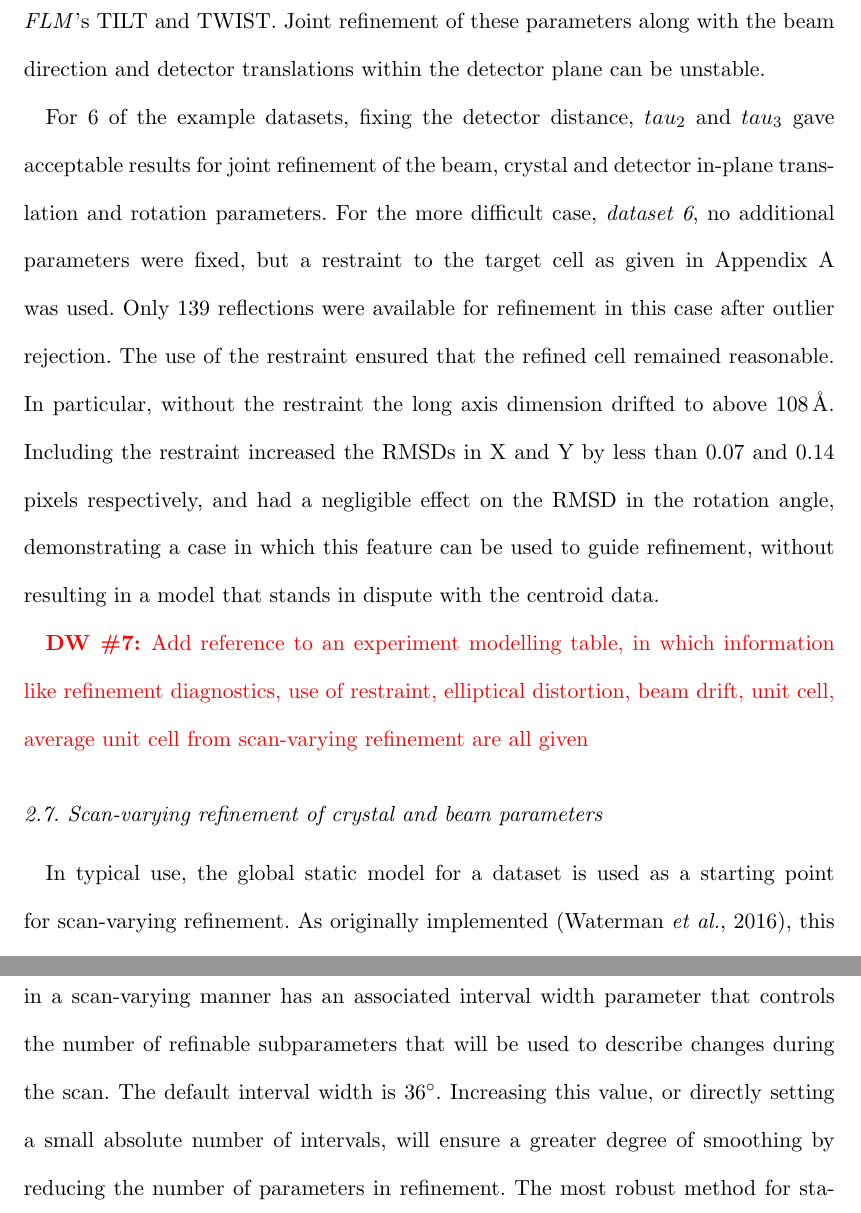
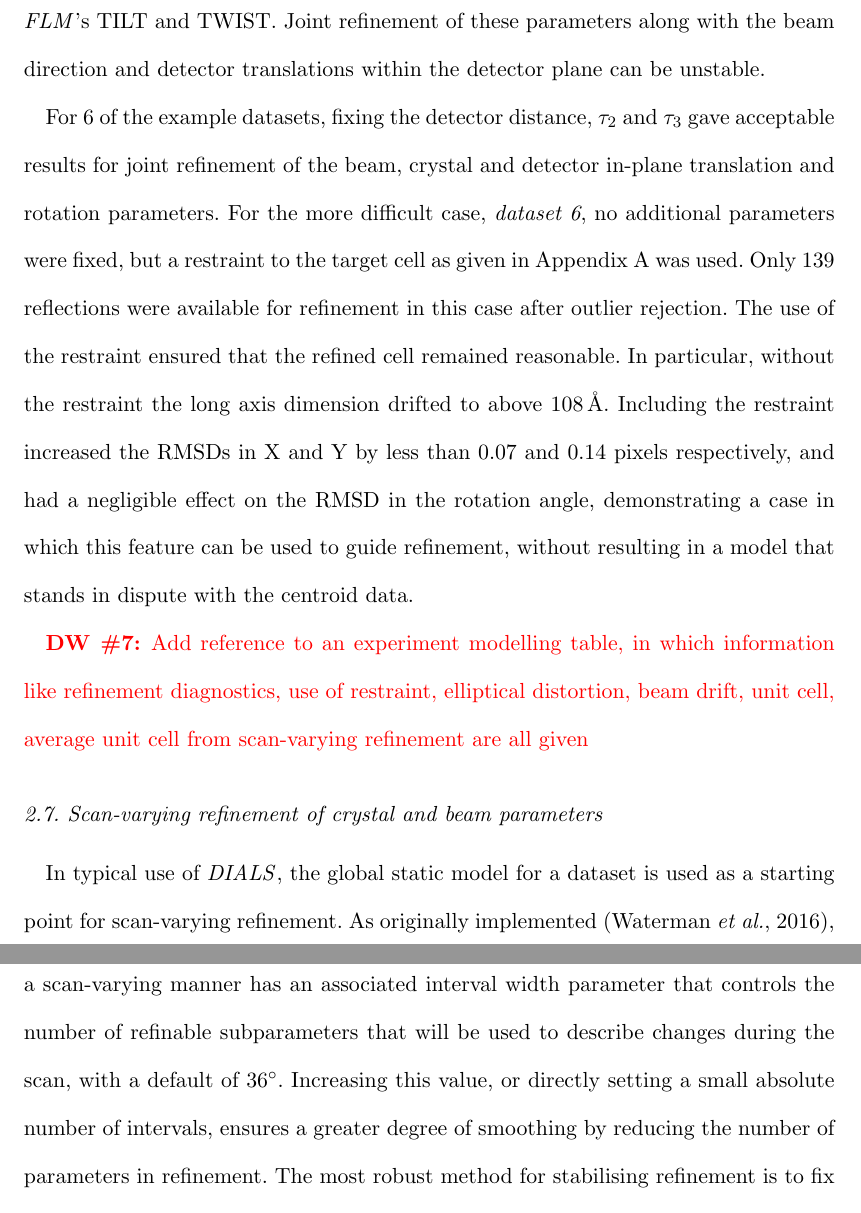
Before and after one commit to dagewa/DIALS_for_ED_paper, a LaTeX thesis (DIALS_for_ED.tex): two parts of pages 16 and 18 of 32, joined at a grey line, cut so that both start at the same text. Compiled offline with pdfLaTeX.

Commit message:
more minor changes

```diff
--- a/DIALS_for_ED.tex
+++ b/DIALS_for_ED.tex
@@ -671,7 +671,7 @@ the plane of the detector, similar to \mosflm's TILT and TWIST. Joint refinement
 of these parameters along with the beam direction and detector translations
 within the detector plane can be unstable.
 
-For 6 of the example datasets, fixing the detector distance, $tau_2$ and $tau_3$
+For 6 of the example datasets, fixing the detector distance, $\tau_2$ and $\tau_3$
 gave acceptable results for joint refinement of the beam, crystal and detector
 in-plane translation and rotation parameters. For the more difficult case,
 \emph{dataset 6}, no additional parameters were fixed, but a restraint to
@@ -693,14 +693,16 @@ refinement are all given}
 \subsection{Scan-varying refinement of crystal and beam parameters
 \label{sec:sv-refinement}}
 
-In typical use, the global static model for a dataset is used as a starting
-point for scan-varying refinement. As originally implemented
+In typical use of \dials, the global static model for a dataset is used as a
+starting point for scan-varying refinement. As originally implemented
 \cite{Waterman2016}, this was intended to capture changes to the crystal unit
 cell and orientation parameters during data collection. These parameters were
 allowed to vary in a smooth manner by evenly distributing sample points across
 the scan and interpolating values at any one position using a Gaussian
 smoother. The beam and detector parameters could be jointly refined to global,
-static values alongside the scan-varying crystal. The analysis of electron
+static values alongside the scan-varying crystal.
+
+The analysis of electron
 diffraction images raises a new issue in that instrument stability during the
 course of data collection cannot be simply assumed, as it is for MX data. In
 some cases, there is significant drift of the beam centre during data
@@ -757,9 +757,9 @@ is to modify options for the smoother used in scan-varying
 refinement. Each parameterisation of a model that is to be refined in a
 scan-varying manner has an associated interval width
 parameter that controls the number of refinable subparameters that will be used
-to describe changes during the scan. The default interval width is $36^\circ$.
+to describe changes during the scan, with a default of $36^\circ$.
 Increasing this value, or directly setting a small absolute number of
-intervals, will ensure a greater degree of smoothing by reducing the number of
+intervals, ensures a greater degree of smoothing by reducing the number of
 parameters in refinement. The most robust method for stabilising refinement
 is to fix parameters of the static models that have high degrees of correlation
 with parameters of the scan-varying models. For example, if detector distance
```
Also changed, not shown: DIALS_for_ED.tex (2 more changed lines).
